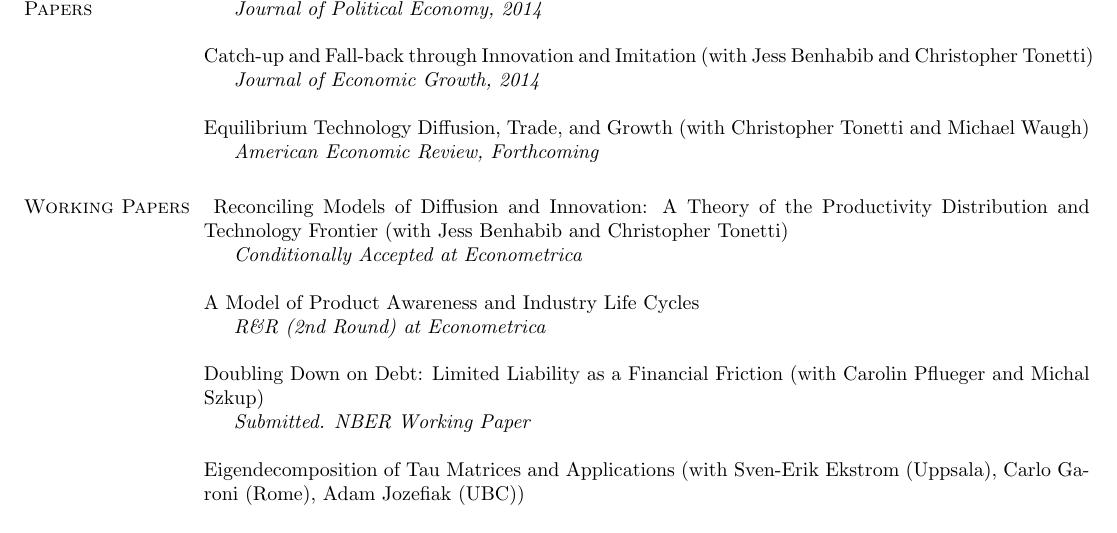
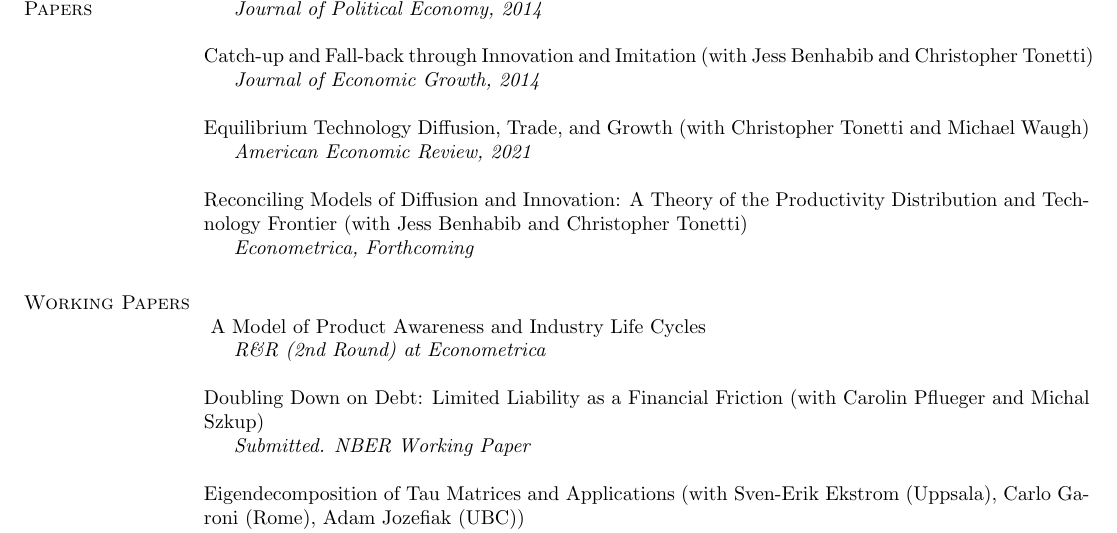
Before and after one commit to jlperla/CV, a LaTeX CV (perla_cv.tex): part of page 1 of 2, cut so that both start at the same text. Compiled offline with pdfLaTeX.

Commit message:
Forthcoming

```diff
--- a/perla_cv.tex
+++ b/perla_cv.tex
@@ -180,15 +180,16 @@
 \ \\
 Equilibrium Technology Diffusion, Trade, and Growth (with Christopher Tonetti and Michael Waugh)
 \begin{innerlist}
-\item[] \textit{American Economic Review, Forthcoming}
+\item[] \textit{American Economic Review, 2021}
+\end{innerlist}
+\ \\
+Reconciling Models of Diffusion and Innovation: A Theory of the Productivity Distribution and Technology Frontier (with Jess Benhabib and Christopher Tonetti)
+\begin{innerlist}
+	\item[] \textit{Econometrica, Forthcoming}
 \end{innerlist}
 
 \section{Working Papers}
-\textit{} Reconciling Models of Diffusion and Innovation: A Theory of the Productivity Distribution and Technology Frontier (with Jess Benhabib and Christopher Tonetti)
-\begin{innerlist}
-	\item[] \textit{Conditionally Accepted at Econometrica}
-\end{innerlist}
-\ \\
+
 \textit{} A Model of Product Awareness and Industry Life Cycles
 \begin{innerlist}
 	\item[] \textit{R\&R (2nd Round) at Econometrica}
```
